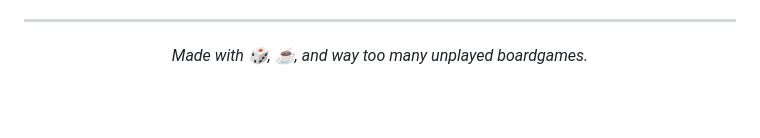
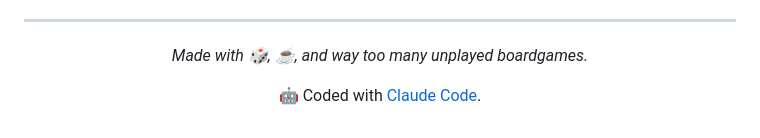
Before and after one commit to MandalKoch/DesliderClaude, a Markdown page: README.md, the part around the change. Drawn GitHub-style; blank space fills up the shorter version.

Commit message:
Credit Claude Code in README footer
Co-Authored-By: Claude Opus 4.7 (1M context) <noreply@anthropic.com>

```diff
--- a/README.md
+++ b/README.md
@@ -112,4 +112,6 @@ DesliderClaude.sln
 
 *Made with 🎲, ☕, and way too many unplayed boardgames.*
 
+🤖 Coded with [Claude Code](https://claude.com/claude-code).
+
 </div>
```
